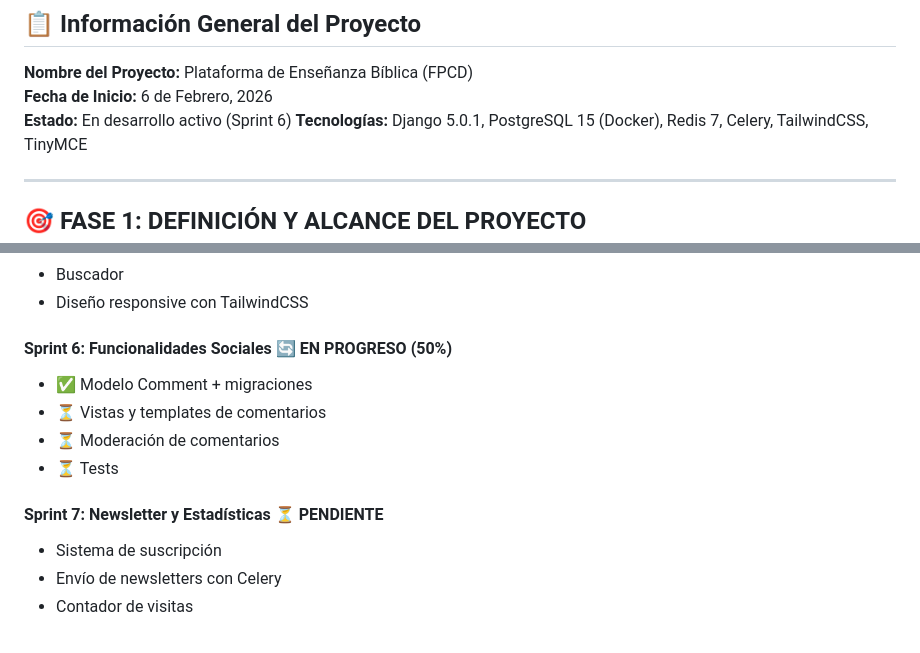
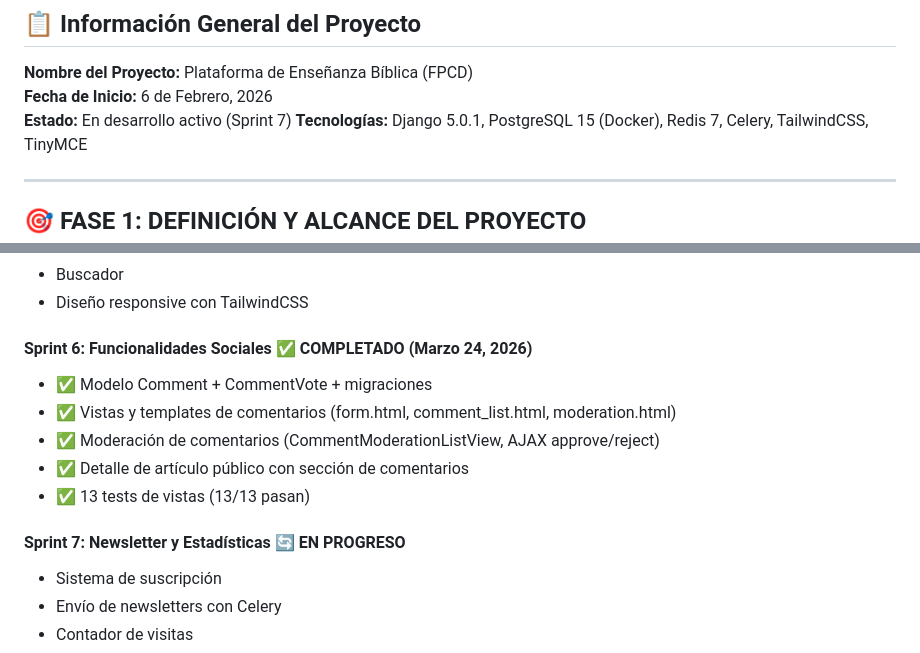
Before and after one commit to lcuper18/FPCD, a Markdown page: PLAN_DE_PROYECTO.md, 2 parts joined by grey strips. Drawn GitHub-style.

```diff
--- a/PLAN_DE_PROYECTO.md
+++ b/PLAN_DE_PROYECTO.md
@@ -4,7 +4,7 @@
 
 **Nombre del Proyecto:** Plataforma de Enseñanza Bíblica (FPCD)
 **Fecha de Inicio:** 6 de Febrero, 2026
-**Estado:** En desarrollo activo (Sprint 6)
+**Estado:** En desarrollo activo (Sprint 7)
 **Tecnologías:** Django 5.0.1, PostgreSQL 15 (Docker), Redis 7, Celery, TailwindCSS, TinyMCE
 
 ---
@@ -251,13 +251,14 @@ Utilizaremos un enfoque **iterativo e incremental**, dividiendo el desarrollo en
 - Buscador
 - Diseño responsive con TailwindCSS
 
-#### **Sprint 6: Funcionalidades Sociales 🔄 EN PROGRESO (50%)**
-- ✅ Modelo Comment + migraciones
-- ⏳ Vistas y templates de comentarios
-- ⏳ Moderación de comentarios
-- ⏳ Tests
+#### **Sprint 6: Funcionalidades Sociales ✅ COMPLETADO (Marzo 24, 2026)**
+- ✅ Modelo Comment + CommentVote + migraciones
+- ✅ Vistas y templates de comentarios (form.html, comment_list.html, moderation.html)
+- ✅ Moderación de comentarios (CommentModerationListView, AJAX approve/reject)
+- ✅ Detalle de artículo público con sección de comentarios
+- ✅ 13 tests de vistas (13/13 pasan)
 
-#### **Sprint 7: Newsletter y Estadísticas ⏳ PENDIENTE**
+#### **Sprint 7: Newsletter y Estadísticas 🔄 EN PROGRESO**
 - Sistema de suscripción
 - Envío de newsletters con Celery
 - Contador de visitas
```
Also changed, not shown: README.md (+3 -3 lines), SPRINT_6_COMENTARIOS.md (added, +138 -0 lines).
